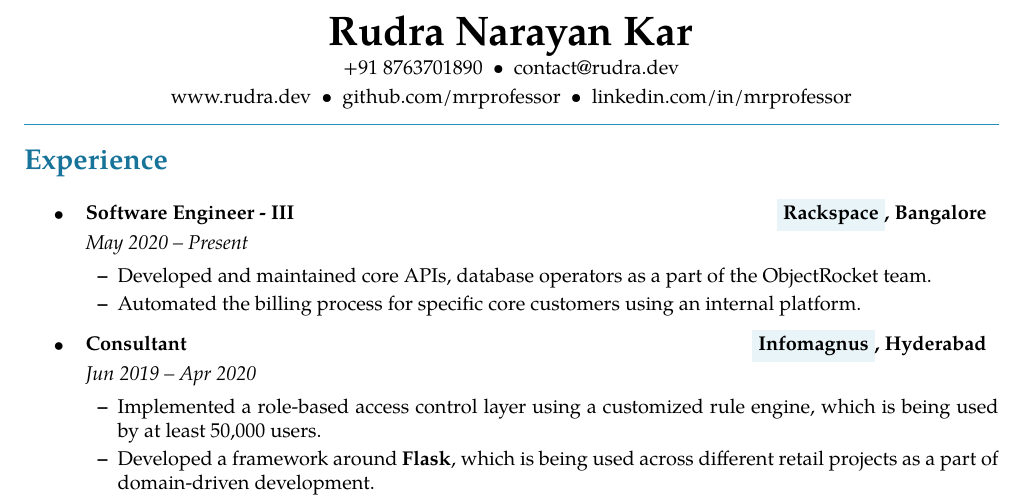
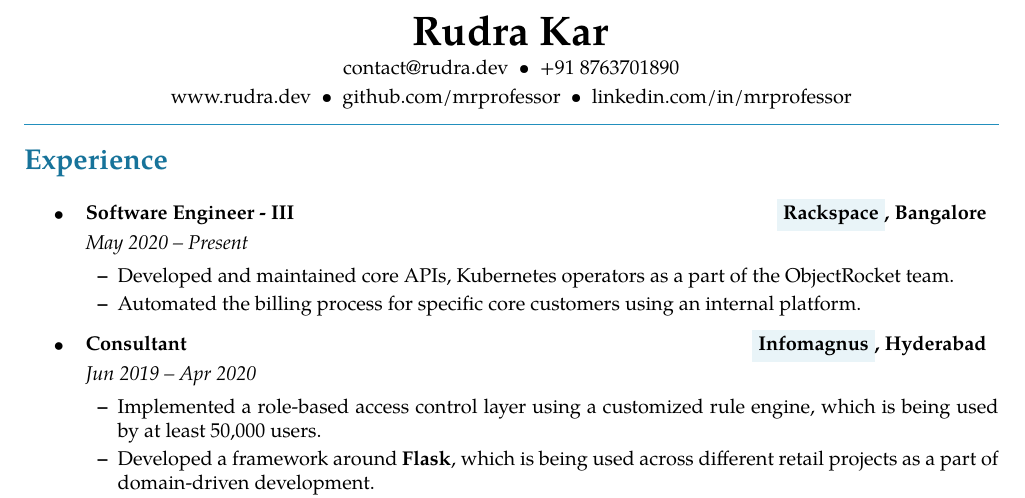
Before and after one commit to mrprofessor/resume, a LaTeX document (main.tex): part of the page, cut so that both start at the same text. Compiled offline with pdfLaTeX.

Commit message:
minor changes

```diff
--- a/main.tex
+++ b/main.tex
@@ -53,13 +53,13 @@
 
 \begin{center}
 \setstretch{1.2}{
-{\huge \textbf{Rudra Narayan Kar}}
+{\huge \textbf{Rudra Kar}}
 
-% Seems unnecessary now
+% Seems rather unnecessary
 % {\large{Software Engineer}} \\
 
-+91 8763701890\ \ \textbullet
-\ \ contact@rudra.dev
+{contact@rudra.dev}\ \ \textbullet
+\ \ {+91 8763701890}
 
 \href{https://rudra.dev}{www.rudra.dev} \ \textbullet
 % \href{https://mrprofessor.io}{mrprofessor.io} \ \ \textbullet
@@ -93,7 +93,7 @@
 		{\emph{}}
 	\begin{itemize*}
 	    \setlength\itemsep{2pt}
-	    \item Developed and maintained core APIs, database operators as a part of the {\href{https://www.objectrocket.com/}{ObjectRocket}} team.
+	    \item Developed and maintained core APIs, Kubernetes operators as a part of the {\href{https://www.objectrocket.com/}{ObjectRocket}} team.
 	    \item Automated the billing process for specific core customers using an internal platform.
 
 	\end{itemize*}
```
Also changed, not shown: rudra_narayan_resume.pdf.
